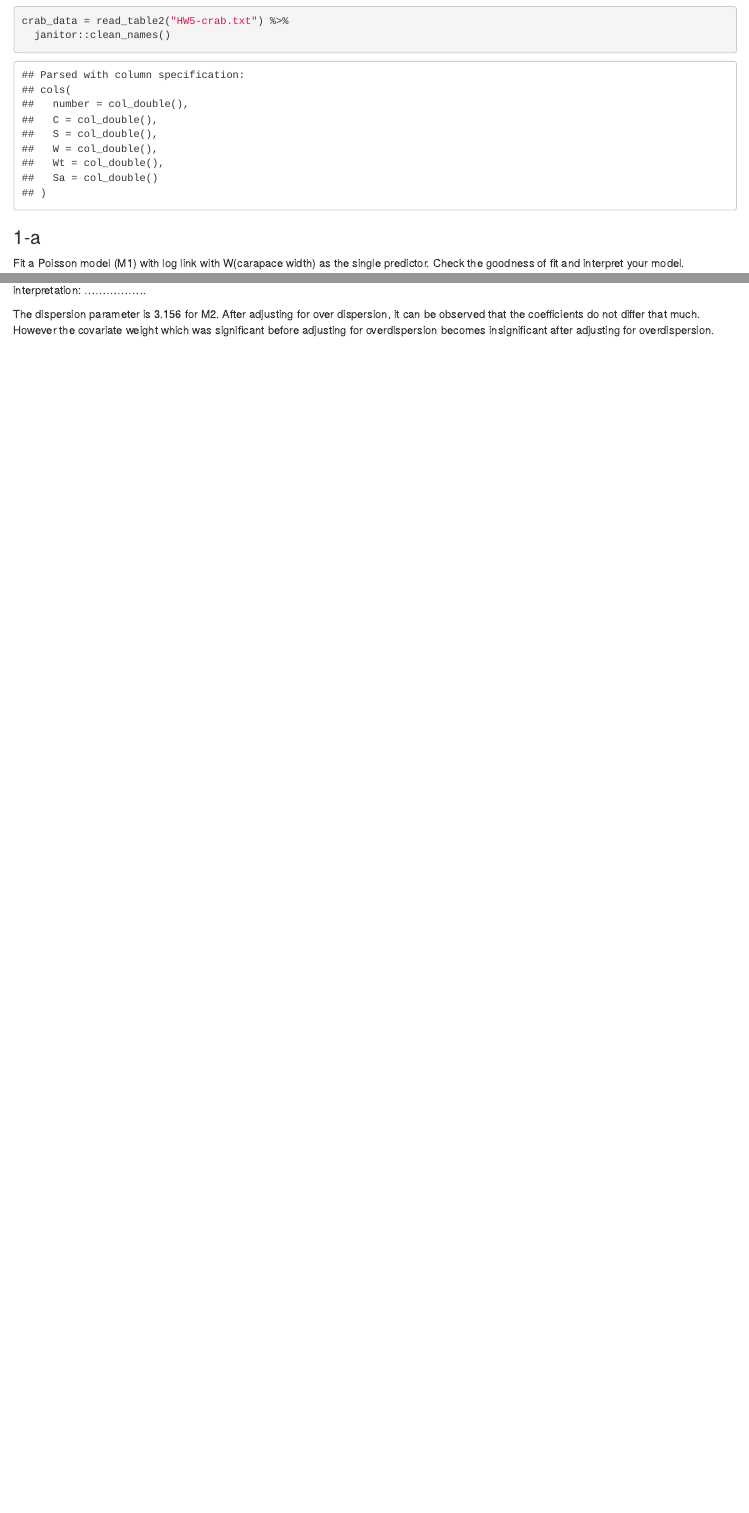
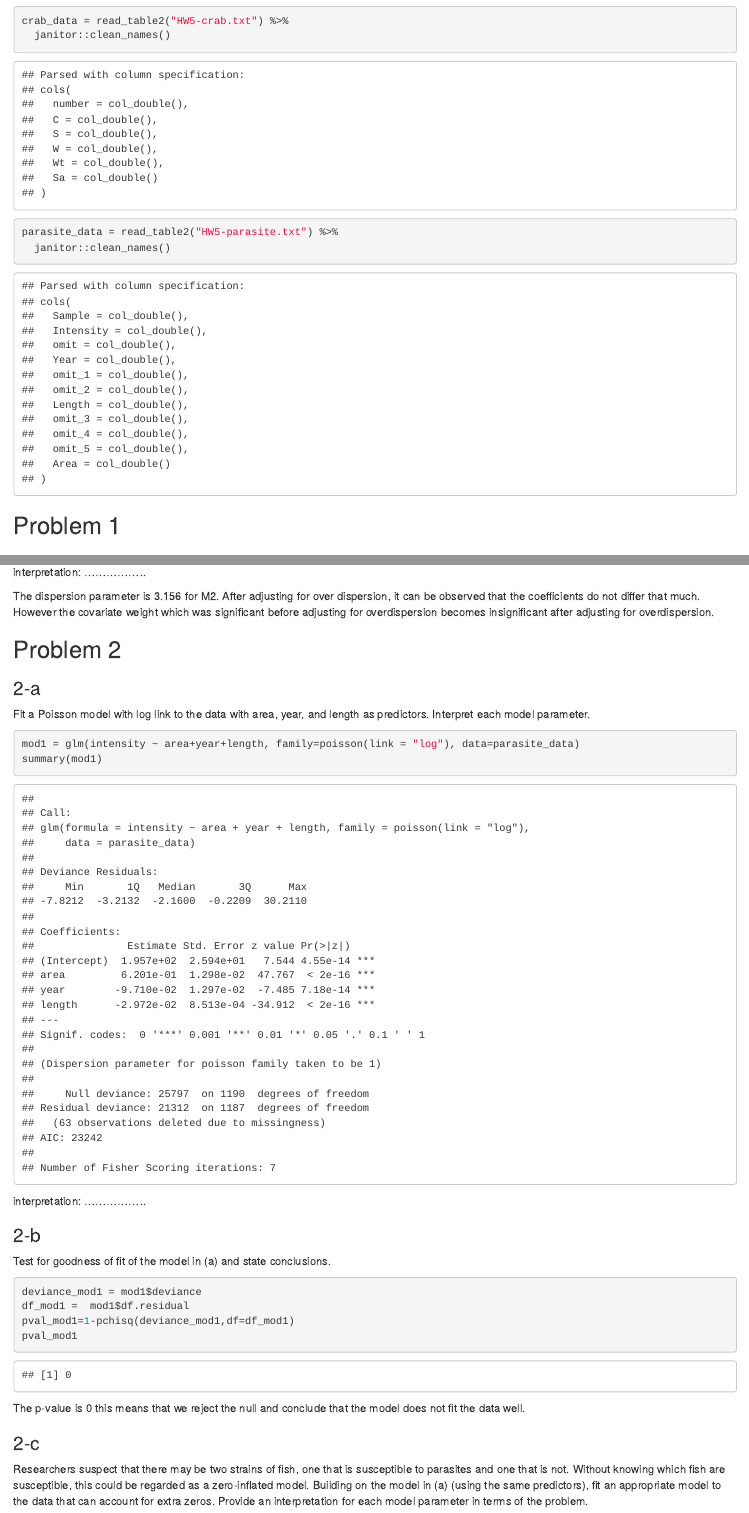
Before and after one commit to Akbarnejadhn/poisson_regression, an R Markdown document (poisson_regression.Rmd): the page in a window 1100 px wide, from 120 px down, and a second part further down, joined at a grey line. The pictures show the output file poisson_regression.html that the author committed with the source, opened offline.

Commit message:
I need to think more about the zero inflated model...

````diff
--- a/poisson_regression.Rmd
+++ b/poisson_regression.Rmd
@@ -32,8 +32,12 @@ theme_set(theme_minimal() + theme(legend.position = "bottom"))
 
 crab_data = read_table2("HW5-crab.txt") %>%
   janitor::clean_names()
+
+parasite_data = read_table2("HW5-parasite.txt") %>%
+  janitor::clean_names()
 ```
 
+## Problem 1
 ### 1-a
 Fit a Poisson model (M1) with log link with W(carapace width) as the single predictor. Check the goodness of fit and interpret your model.
 ```{r poi_w}
@@ -94,0 +111,29 @@ The dispersion parameter is `r round(phi, 3)` for M2. After adjusting for over d
+## Problem 2
+### 2-a
+Fit a Poisson model with log link to the data with area, year, and length as predictors. Interpret each model parameter.
+```{r}
+
+mod1 = glm(intensity ~ area+year+length, family=poisson(link = "log"), data=parasite_data)
+summary(mod1)
+```
+
+interpretation: .................
+
+### 2-b
+Test for goodness of fit of the model in (a) and state conclusions.
+```{r mod1_gof}
+
+deviance_mod1 = mod1$deviance
+df_mod1 =  mod1$df.residual
+pval_mod1=1-pchisq(deviance_mod1,df=df_mod1)
+pval_mod1
+```
+
+The p-value is `r round(pval_mod1, 3)` this means that we reject the null and conclude that the model does not fit the data well.
+
+### 2-c
+Researchers suspect that there may be two strains of fish, one that is susceptible to parasites and one that is not. Without knowing which fish are susceptible, this could be regarded as a zero-inflated model. Building on the model in (a) (using the same predictors), fit an appropriate model to the data that can account for extra zeros. Provide an interpretation for
+each model parameter in terms of the problem.
+```{r}
+
+```
````
Also changed, not shown: poisson_regression.html, poisson_regression.Rmd (12 more changed lines).
